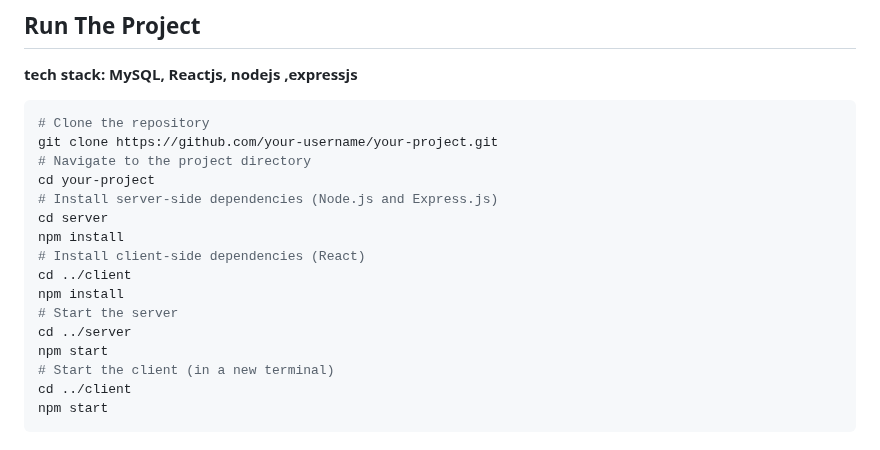
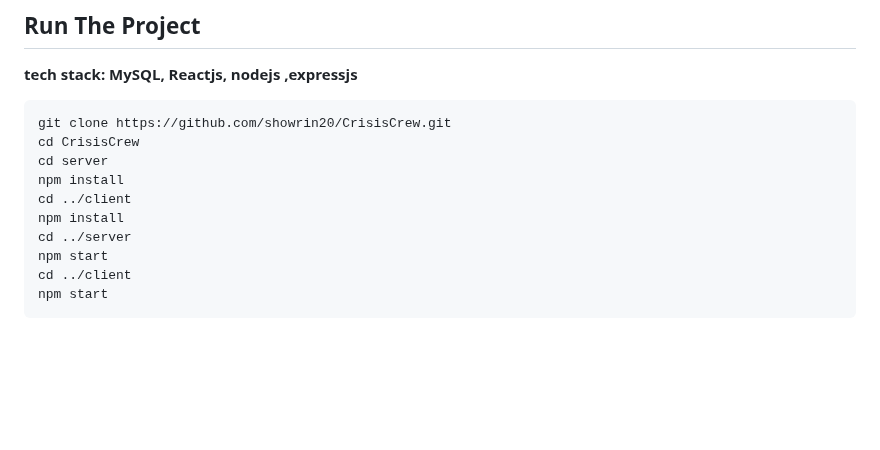
Before and after one commit to showrin20/CrisisCrew, a Markdown page: README.md, the part around the change. Drawn GitHub-style; blank space fills up the shorter version.

````diff
--- a/README.md
+++ b/README.md
@@ -79,20 +79,14 @@ CrisisCrew/
 ## Run The Project
 **tech stack: MySQL, Reactjs, nodejs ,expressjs**
 ```bash
-# Clone the repository
-git clone https://github.com/your-username/your-project.git
-# Navigate to the project directory
-cd your-project
-# Install server-side dependencies (Node.js and Express.js)
+git clone https://github.com/showrin20/CrisisCrew.git
+cd CrisisCrew
 cd server
 npm install
-# Install client-side dependencies (React)
 cd ../client
 npm install
-# Start the server
 cd ../server
 npm start
-# Start the client (in a new terminal)
 cd ../client
 npm start
 ```
````
